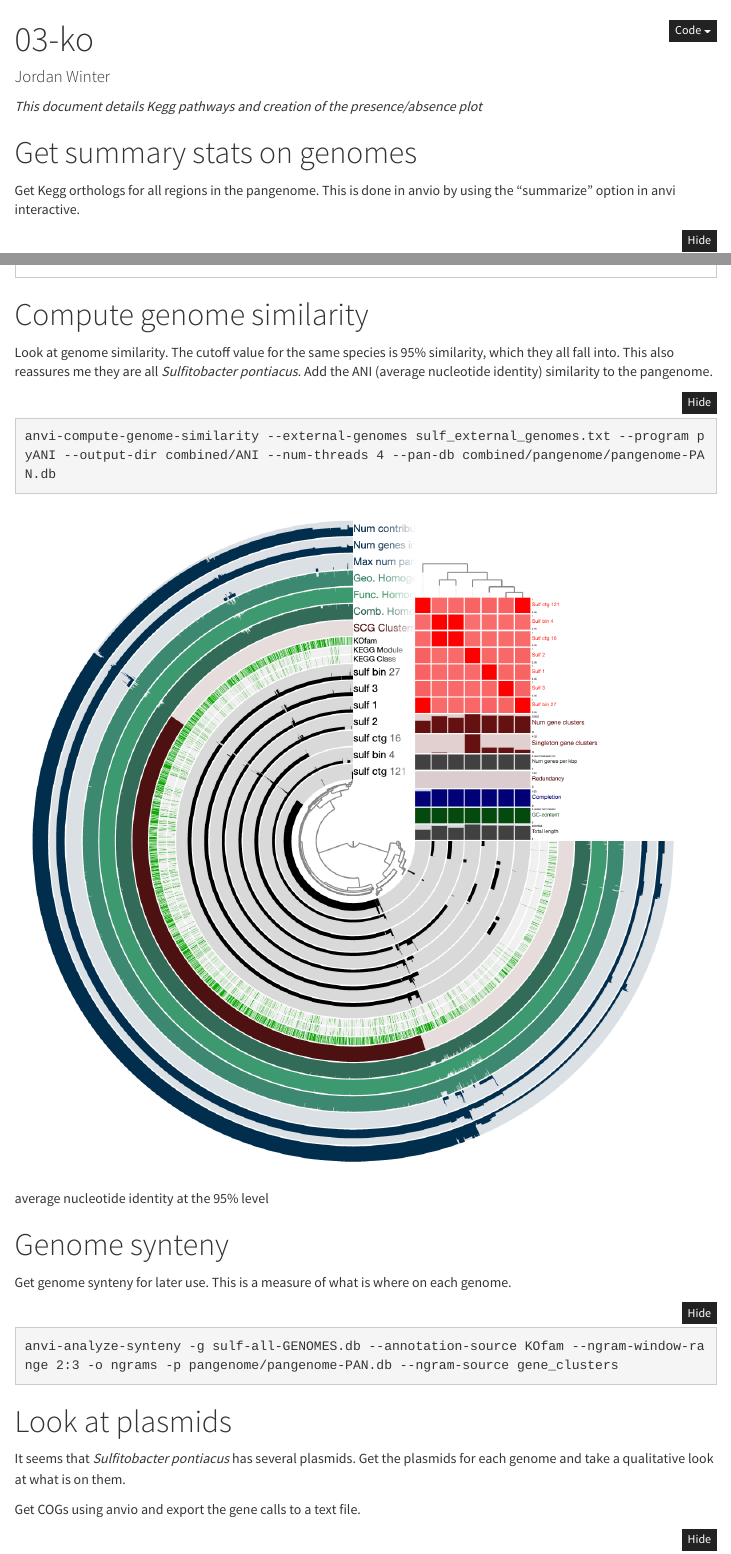
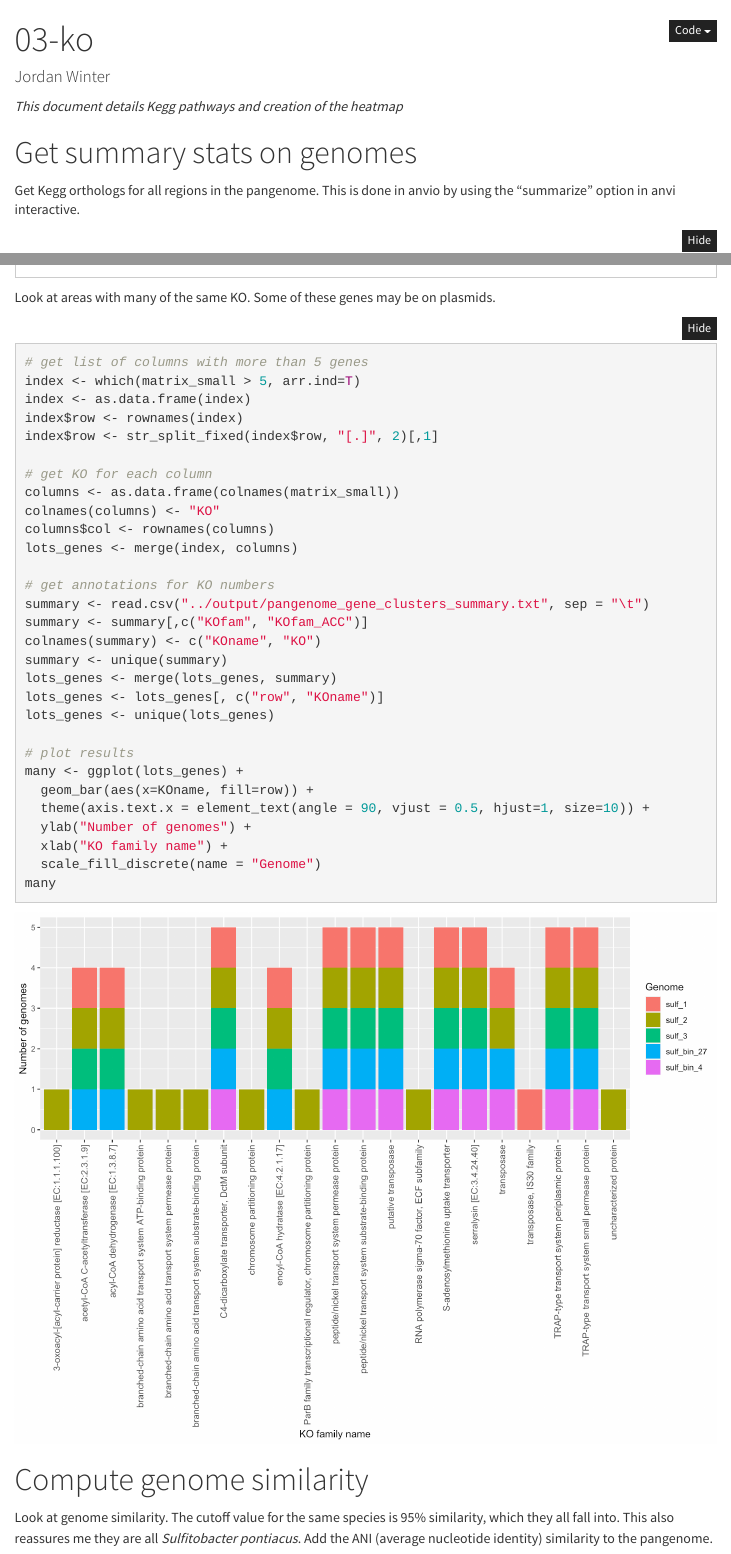
Before and after one commit to course-fish546-2023/jordan-marinimicrobia, an R Markdown document (code/03-ko.Rmd): the page in a window 1100 px wide, from its top, and a second part further down, joined at a grey line. Rendered offline with R 4.5, knitr and Pandoc, with nearby package versions; some code elsewhere in the file could not run offline; menus at the side of the page are left out.

Commit message:
updated explanations

````diff
--- a/code/03-ko.Rmd
+++ b/code/03-ko.Rmd
@@ -27,7 +27,7 @@ opts_chunk$set(
 )
 ```
 
-*This document details Kegg pathways and creation of the presence/absence plot*
+*This document details Kegg pathways and creation of the heatmap*
 
 # Get summary stats on genomes {.unnumbered}
 
@@ -89,6 +89,42 @@ matrix_small <- heat_matrix[,which(index == TRUE)]
 heatmap <- pheatmap(matrix_small, show_colnames=F)
 heatmap
 ```
+
+Look at areas with many of the same KO. Some of these genes may be on plasmids.
+
+```{r}
+# get list of columns with more than 5 genes
+index <- which(matrix_small > 5, arr.ind=T)
+index <- as.data.frame(index)
+index$row <- rownames(index)
+index$row <- str_split_fixed(index$row, "[.]", 2)[,1]
+
+# get KO for each column
+columns <- as.data.frame(colnames(matrix_small))
+colnames(columns) <- "KO"
+columns$col <- rownames(columns)
+lots_genes <- merge(index, columns)
+
+# get annotations for KO numbers
+summary <- read.csv("../output/pangenome_gene_clusters_summary.txt", sep = "\t")
+summary <- summary[,c("KOfam", "KOfam_ACC")]
+colnames(summary) <- c("KOname", "KO")
+summary <- unique(summary)
+lots_genes <- merge(lots_genes, summary)
+lots_genes <- lots_genes[, c("row", "KOname")]
+lots_genes <- unique(lots_genes)
+
+# plot results
+many <- ggplot(lots_genes) +
+  geom_bar(aes(x=KOname, fill=row)) +
+  theme(axis.text.x = element_text(angle = 90, vjust = 0.5, hjust=1, size=10)) +
+  ylab("Number of genomes") +
+  xlab("KO family name") +
+  scale_fill_discrete(name = "Genome")
+many
+```
+
+![](../output/sulf-lots-genes.png)
 
 # Compute genome similarity {.unnumbered}
 
````
Also changed, not shown: code/00_16S.Rmd (+2 -2 lines), code/00_16S.html, output/sulf-lots-genes.png (added), 1 other file.
